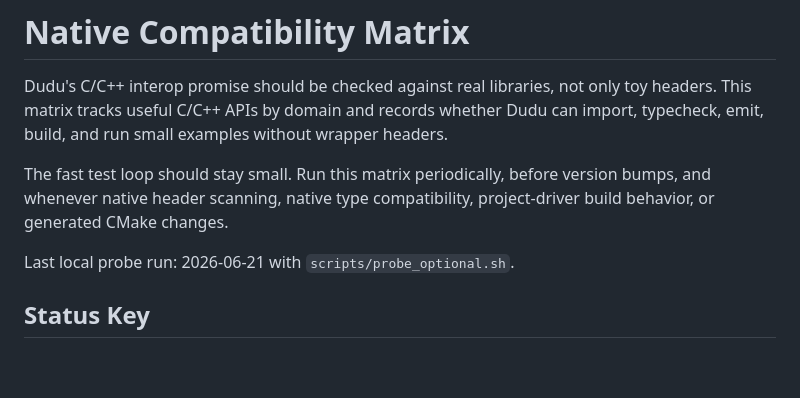
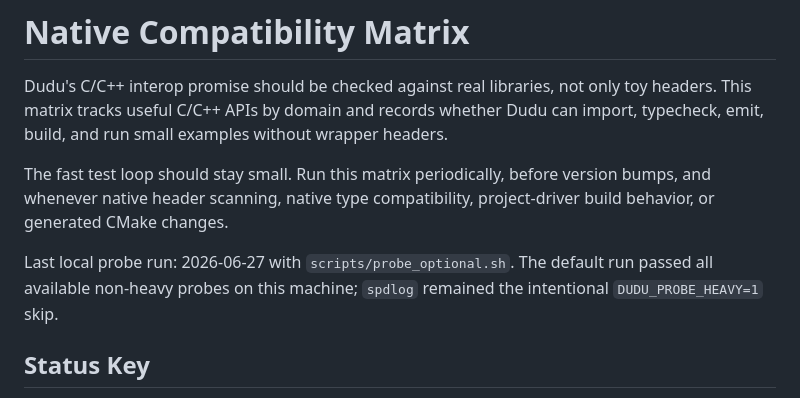
Before and after one commit to dudu-language/dudu, a Markdown page: docs/native-compatibility-matrix.md, the part around the change. Drawn GitHub-style; blank space fills up the shorter version.

Commit message:
Refresh native compatibility probe record

```diff
--- a/docs/native-compatibility-matrix.md
+++ b/docs/native-compatibility-matrix.md
@@ -9,7 +9,9 @@ The fast test loop should stay small. Run this matrix periodically, before
 version bumps, and whenever native header scanning, native type compatibility,
 project-driver build behavior, or generated CMake changes.
 
-Last local probe run: 2026-06-21 with `scripts/probe_optional.sh`.
+Last local probe run: 2026-06-27 with `scripts/probe_optional.sh`. The default
+run passed all available non-heavy probes on this machine; `spdlog` remained
+the intentional `DUDU_PROBE_HEAVY=1` skip.
 
 ## Status Key
 
```
